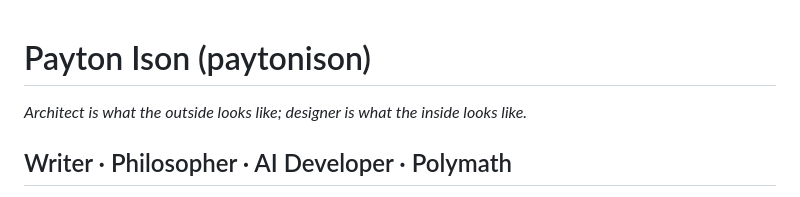
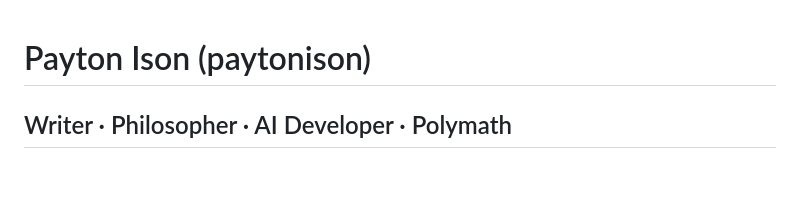
Before and after one commit to paytonison/paytonison, a Markdown page: README.md, the part around the change. Rendered like a GitHub page; blank space fills up the shorter version.

Commit message:
Remove quote from README
Removed a quote about architecture and design.

```diff
--- a/README.md
+++ b/README.md
@@ -1,6 +1,4 @@
 # Payton Ison (paytonison)
-
-_Architect is what the outside looks like; designer is what the inside looks like._
 
 ## Writer · Philosopher · AI Developer · Polymath
 
```
